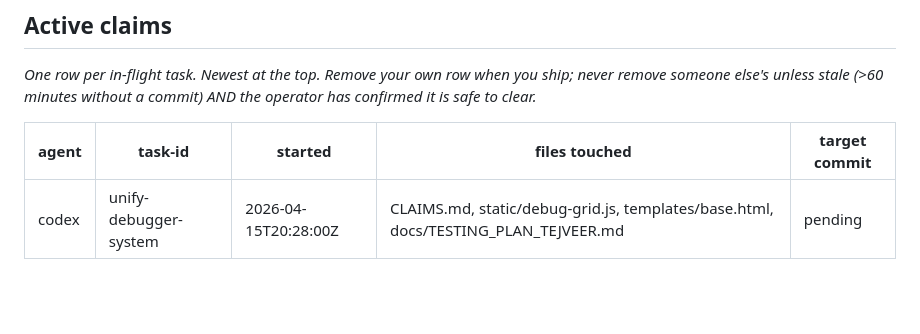
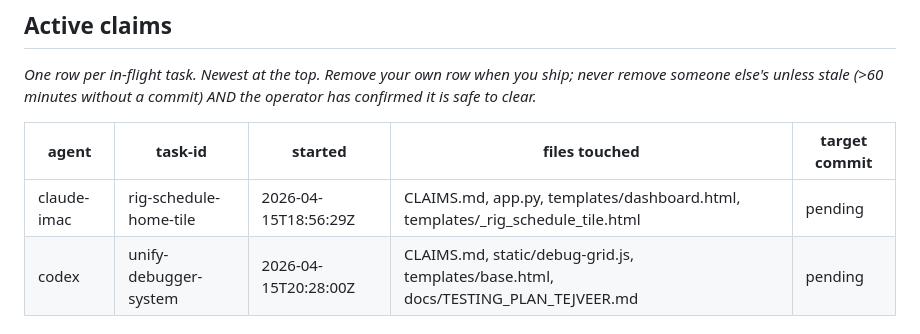
Before and after one commit to nvishvajeet/prism-erp, a Markdown page: CLAIMS.md, the part around the change. Rendered like a GitHub page; blank space fills up the shorter version.

Commit message:
claim: claude-imac — rig-schedule-home-tile

```diff
--- a/CLAIMS.md
+++ b/CLAIMS.md
@@ -77,6 +77,7 @@ it is safe to clear._
 
 | agent | task-id | started | files touched | target commit |
 |---|---|---|---|---|
+| claude-imac | rig-schedule-home-tile | 2026-04-15T18:56:29Z | CLAIMS.md, app.py, templates/dashboard.html, templates/_rig_schedule_tile.html | pending |
 | codex | unify-debugger-system | 2026-04-15T20:28:00Z | CLAIMS.md, static/debug-grid.js, templates/base.html, docs/TESTING_PLAN_TEJVEER.md | pending |
 
 ## Stale-claim recovery
```
